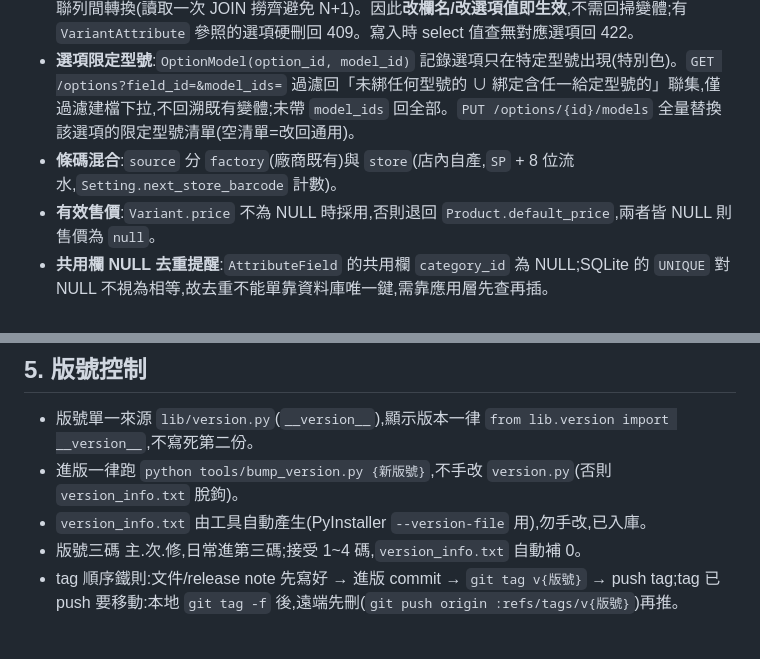
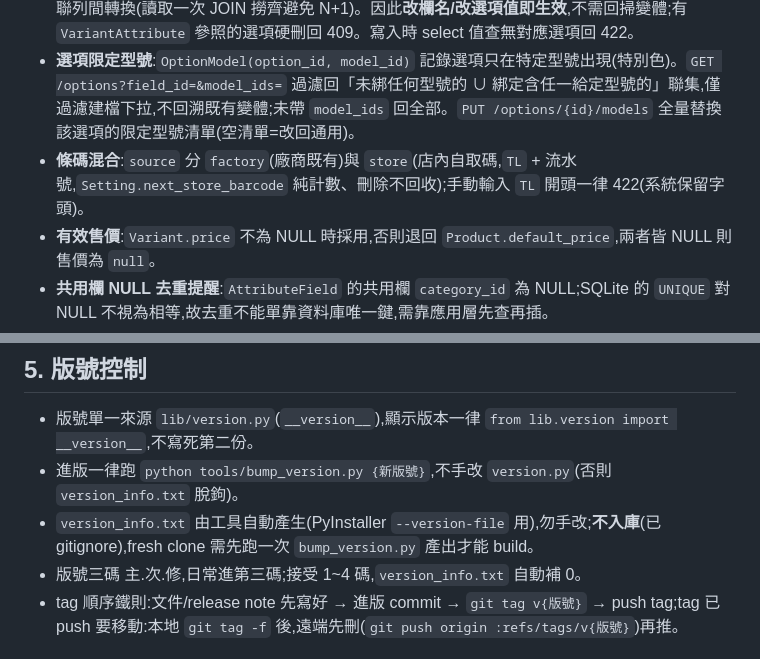
Before and after one commit to jerrygskk/POS, a Markdown page: DEVELOPER.md, 2 parts joined by grey strips. Rendered like a GitHub page.

```diff
--- a/DEVELOPER.md
+++ b/DEVELOPER.md
@@ -43,7 +45,7 @@ main.py → uvicorn(127.0.0.1:8737) → FastAPI app(api/create_app) → static/(
 - **商品結構**:`Category`/`Brand`/`PhoneModel` 為正式資料表;`Product`(款)以 `category_id`/`brand_id` FK 掛種類/廠牌;`Variant`(變體)以 `VariantModel` 多對多掛適用型號(共用款可掛多筆型號);規格欄 `AttributeField` 依 `category_id` 掛種類(NULL 為共用欄,各種類需經 `CategoryField` 勾選啟用才可用);`AttributeOption` 無 parent 連動。
 - **規格值正規化**:變體規格不再存 JSON,改由 `VariantAttribute(variant_id, field_id, option_id?, text_value?)` 關聯表承載(`CHECK` 約束 `option_id`/`text_value` 恰一非 NULL:select 欄存 `option_id`、text 欄存 `text_value`)。API 對外仍以 `attributes:{欄名:值}` dict 進出,讀寫由 `api/products.py` 的 `set_variant_attributes`/`attrs_by_variant` 在 dict 與關聯列間轉換(讀取一次 JOIN 撈齊避免 N+1)。因此**改欄名/改選項值即生效**,不需回掃變體;有 `VariantAttribute` 參照的選項硬刪回 409。寫入時 select 值查無對應選項回 422。
 - **選項限定型號**:`OptionModel(option_id, model_id)` 記錄選項只在特定型號出現(特別色)。`GET /options?field_id=&model_ids=` 過濾回「未綁任何型號的 ∪ 綁定含任一給定型號的」聯集,僅過濾建檔下拉,不回溯既有變體;未帶 `model_ids` 回全部。`PUT /options/{id}/models` 全量替換該選項的限定型號清單(空清單=改回通用)。
-- **條碼混合**:`source` 分 `factory`(廠商既有)與 `store`(店內自產,`SP` + 8 位流水,`Setting.next_store_barcode` 計數)。
+- **條碼混合**:`source` 分 `factory`(廠商既有)與 `store`(店內自取碼,`TL` + 流水號,`Setting.next_store_barcode` 純計數、刪除不回收);手動輸入 `TL` 開頭一律 422(系統保留字頭)。
 - **有效售價**:`Variant.price` 不為 NULL 時採用,否則退回 `Product.default_price`,兩者皆 NULL 則售價為 `null`。
 - **共用欄 NULL 去重提醒**:`AttributeField` 的共用欄 `category_id` 為 NULL;SQLite 的 `UNIQUE` 對 NULL 不視為相等,故去重不能單靠資料庫唯一鍵,需靠應用層先查再插。
 
@@ -86,7 +90,7 @@ powershell -ExecutionPolicy Bypass -File tools/build.ps1
 
 - 版號單一來源 `lib/version.py`(`__version__`),顯示版本一律 `from lib.version import __version__`,不寫死第二份。
 - 進版一律跑 `python tools/bump_version.py {新版號}`,不手改 `version.py`(否則 `version_info.txt` 脫鉤)。
-- `version_info.txt` 由工具自動產生(PyInstaller `--version-file` 用),勿手改,已入庫。
+- `version_info.txt` 由工具自動產生(PyInstaller `--version-file` 用),勿手改;**不入庫**(已 gitignore),fresh clone 需先跑一次 `bump_version.py` 產出才能 build。
 - 版號三碼 主.次.修,日常進第三碼;接受 1~4 碼,`version_info.txt` 自動補 0。
 - tag 順序鐵則:文件/release note 先寫好 → 進版 commit → `git tag v{版號}` → push tag;tag 已 push 要移動:本地 `git tag -f` 後,遠端先刪(`git push origin :refs/tags/v{版號}`)再推。
 
```
Also changed, not shown: other parts of DEVELOPER.md (+9 -5 lines).
